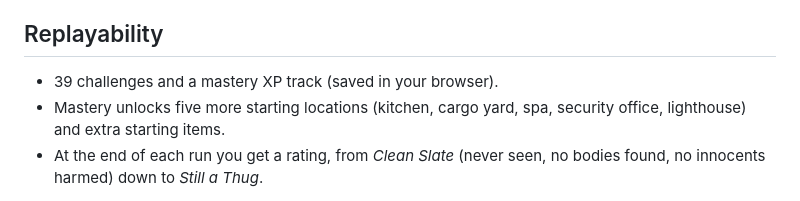
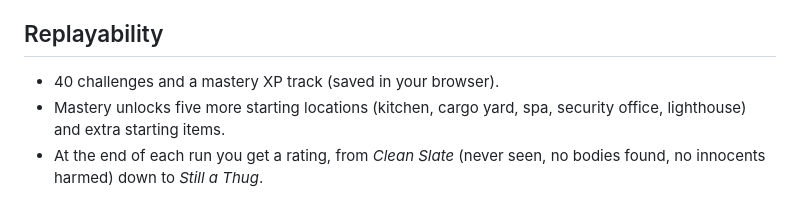
Before and after one commit to thecraigd/stealthy-murder-fun, a Markdown page: README.md, the part around the change. Rendered like a GitHub page.

Commit message:
README: correct challenge count
Co-Authored-By: Claude Opus 5.5 <noreply@anthropic.com>
Claude-Session: https://claude.ai/code/session_014oihvfohFZF1P5gtv9TP29

```diff
--- a/README.md
+++ b/README.md
@@ -37,7 +37,7 @@ You can also snipe any of them from the lighthouse (with a bullet-cam), use rat
 
 ## Replayability
 
-- 39 challenges and a mastery XP track (saved in your browser).
+- 40 challenges and a mastery XP track (saved in your browser).
 - Mastery unlocks five more starting locations (kitchen, cargo yard, spa, security office, lighthouse) and extra starting items.
 - At the end of each run you get a rating, from *Clean Slate* (never seen, no bodies found, no innocents harmed) down to *Still a Thug*.
 
```
